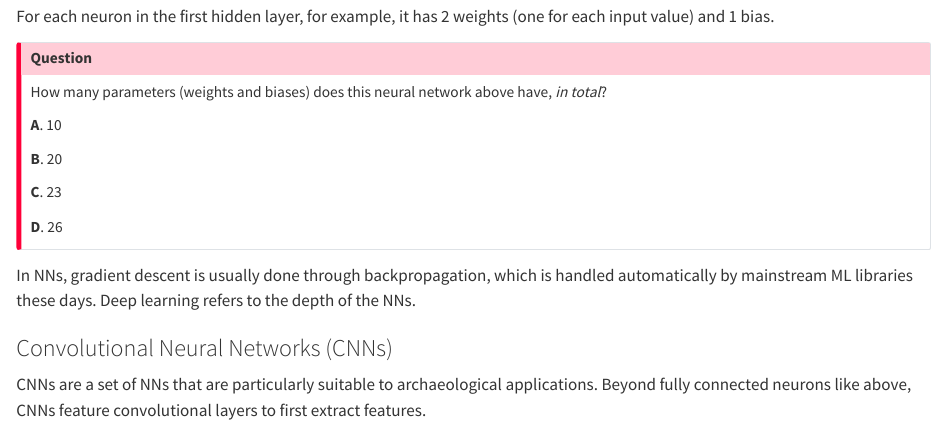
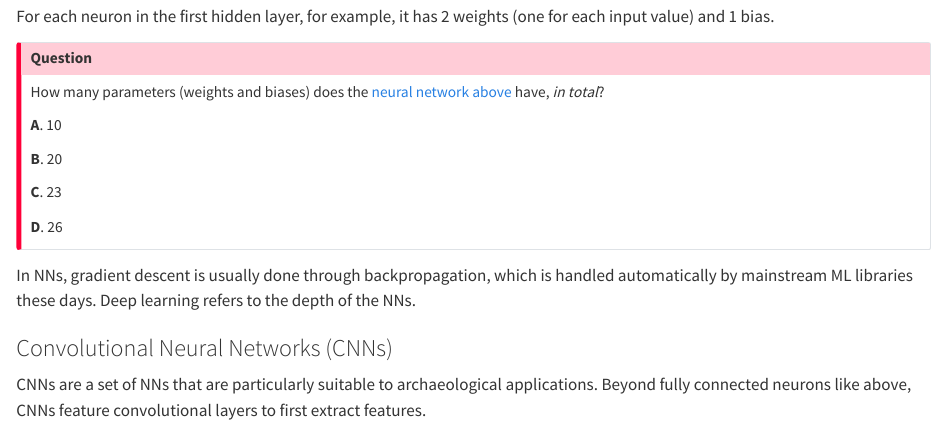
Before and after one commit to shihr2003/DigitalArchLab, a Quarto document (lecture_notes_w7_new_nopythoncode.qmd): the page in a window 1100 px wide, from 10990 px down. Rendered offline with R 4.5, knitr and Pandoc in place of Quarto, with nearby package versions.

Commit message:
edited ai lecture v3

```diff
--- a/lecture_notes_w7_new_nopythoncode.qmd
+++ b/lecture_notes_w7_new_nopythoncode.qmd
@@ -213,7 +213,7 @@ For each neuron in the first hidden layer, for example, it has 2 weights (one fo
 ::: {.callout-important collapse="true"}
 ## Question
 
-How many parameters (weights and biases) does this neural network above have, *in total*?
+How many parameters (weights and biases) does the [neural network above](#NN-example) have, *in total*?
 
 **A**. 10
 
```
Also changed, not shown: lecture_notes_w7_new_nopythoncode.qmd (2 more changed lines).
